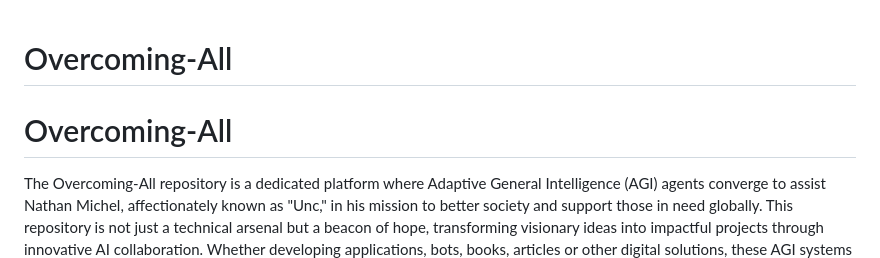
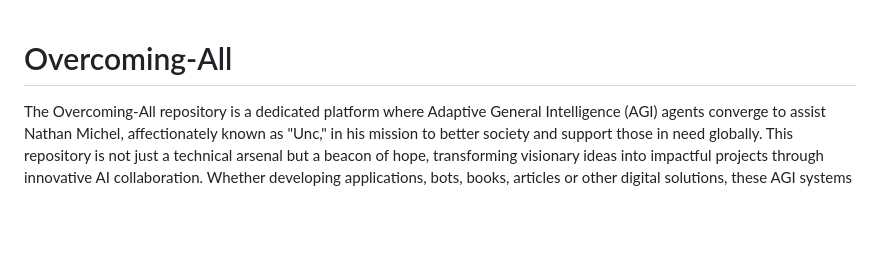
Before and after one commit to claudenunc/Overcoming-All, a Markdown page: README.md, the part around the change. Rendered like a GitHub page; blank space fills up the shorter version.

```diff
--- a/README.md
+++ b/README.md
@@ -1,5 +1,5 @@
 # Overcoming-All
- # Overcoming-All
+
 
 The Overcoming-All repository is a dedicated platform where Adaptive General Intelligence (AGI) agents converge to assist Nathan Michel, affectionately known as "Unc," in his mission to better society and support those in need globally. This repository is not just a technical arsenal but a beacon of hope, transforming visionary ideas into impactful projects through innovative AI collaboration. Whether developing applications, bots, books, articles or other digital solutions, these AGI systems constitute a robust technical foundation empowering Nathan's compassionate mission.
 
```
